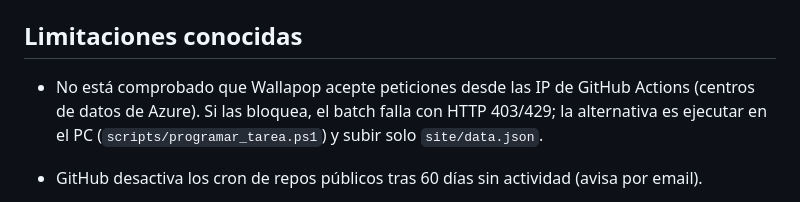
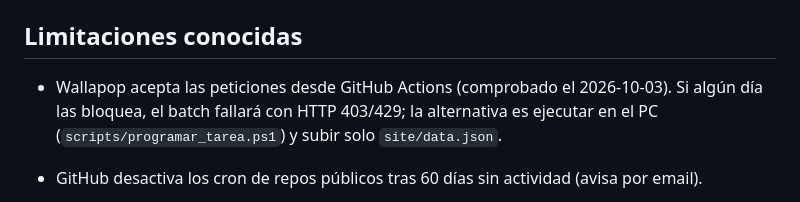
Before and after one commit to ssanga/buscador-plata-wallapop, a Markdown page: AGENTS.md, the part around the change. Rendered like a GitHub page.

```diff
--- a/AGENTS.md
+++ b/AGENTS.md
@@ -146,9 +146,9 @@ vender un 12 € o un 2000 pesetas a valor facial (≈ −50/−60 %) es la opor
 
 ## Limitaciones conocidas
 
-- No está comprobado que Wallapop acepte peticiones desde las IP de GitHub Actions (centros de
-  datos de Azure). Si las bloquea, el batch falla con HTTP 403/429; la alternativa es ejecutar en el
-  PC (`scripts/programar_tarea.ps1`) y subir solo `site/data.json`.
+- Wallapop acepta las peticiones desde GitHub Actions (comprobado el 2026-10-03). Si algún día las
+  bloquea, el batch fallará con HTTP 403/429; la alternativa es ejecutar en el PC
+  (`scripts/programar_tarea.ps1`) y subir solo `site/data.json`.
 - GitHub desactiva los cron de repos públicos tras 60 días sin actividad (avisa por email).
 
 - Sets conmemorativos de quiosco ("plata pura", numerados) y medallas bañadas no declaradas
```
Also changed, not shown: README.md (+1 -1 lines).
